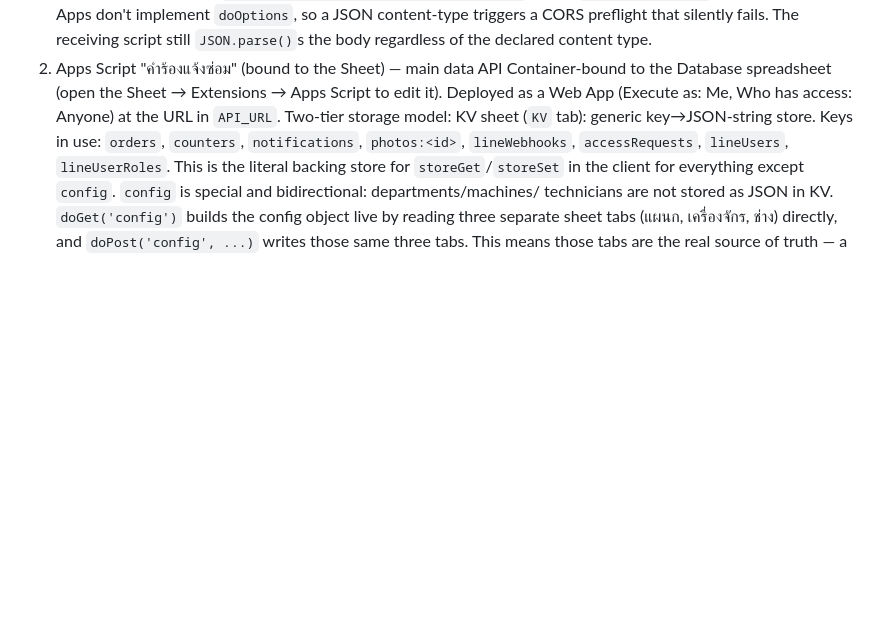
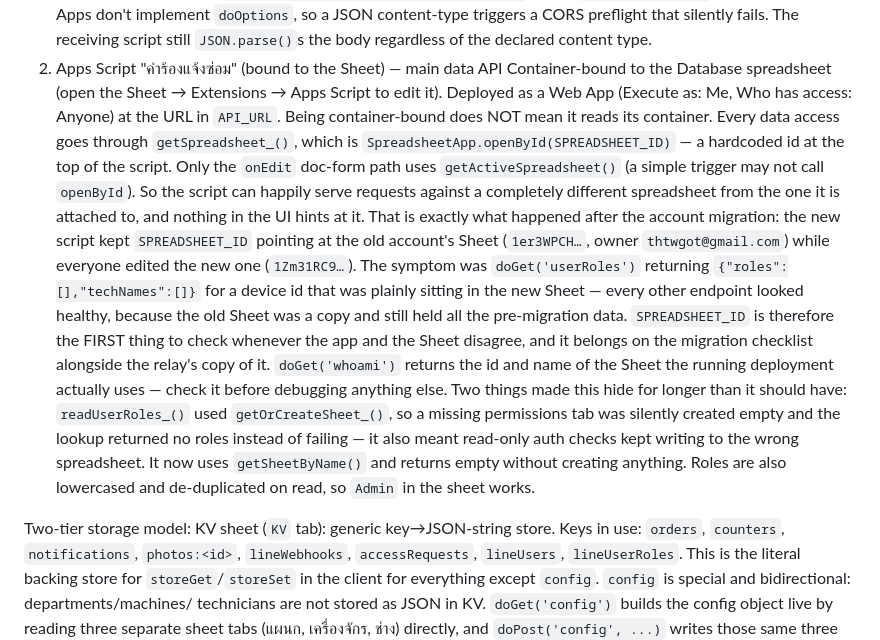
Before and after one commit to mnpchatai/Maintanance-MT, a Markdown page: Claude.MD, the part around the change. Rendered like a GitHub page; blank space fills up the shorter version.

Commit message:
Claude.MD: บันทึกกับดัก SPREADSHEET_ID ของสคริปต์หลัก
การที่สคริปต์ผูกกับชีต (container-bound) ไม่ได้แปลว่ามันอ่านชีตที่ผูกอยู่ —
getSpreadsheet_() ใช้ openById(SPREADSHEET_ID) ซึ่ง hardcode ไว้หัวไฟล์ มีแต่
เส้นทาง onEdit เท่านั้นที่ใช้ getActiveSpreadsheet() เอกสารเดิมเขียนไว้ว่า
"container-bound" เฉยๆ ทำให้เช็กลิสต์ตอนย้ายบัญชีมองข้ามไป

หลังย้ายบัญชี สคริปต์ใหม่ยังชี้ SPREADSHEET_ID ไปชีตของบัญชีเก่า
(1er3WPCH... เจ้าของ thtwgot@gmail.com) ขณะที่ทุกคนแก้ชีตใหม่ (1Zm31RC9...)
อาการคือ doGet('userRoles') คืน {"roles":[],"techNames":[]} ให้กับรหัสประจำเครื่อง
ที่มีอยู่ในชีตใหม่ชัดเจน ส่วน endpoint อื่นดูปกติหมดเพราะชีตเก่าเป็นสำเนาที่มี
ข้อมูลก่อนย้ายครบ

Co-Authored-By: Claude Opus 5 <noreply@anthropic.com>
Claude-Session: https://claude.ai/code/session_01BicjMhR77tsNGrjd8t2btM

```diff
--- a/Claude.MD
+++ b/Claude.MD
@@ -163,6 +163,32 @@ triggers a CORS preflight that silently fails. The receiving script still
 Container-bound to the Database spreadsheet (open the Sheet → Extensions →
 Apps Script to edit it). Deployed as a Web App (Execute as: Me, Who has
 access: Anyone) at the URL in `API_URL`.
+Being container-bound does NOT mean it reads its container. Every data
+access goes through `getSpreadsheet_()`, which is
+`SpreadsheetApp.openById(SPREADSHEET_ID)` — a hardcoded id at the top of the
+script. Only the `onEdit` doc-form path uses
+`getActiveSpreadsheet()` (a simple trigger may not call `openById`). So the
+script can happily serve requests against a completely different
+spreadsheet from the one it is attached to, and nothing in the UI hints at
+it. That is exactly what happened after the account migration: the new
+script kept `SPREADSHEET_ID` pointing at the old account's Sheet
+(`1er3WPCH…`, owner `thtwgot@gmail.com`) while everyone edited the new one
+(`1Zm31RC9…`). The symptom was `doGet('userRoles')` returning
+`{"roles":[],"techNames":[]}` for a device id that was plainly sitting in
+the new Sheet — every other endpoint looked healthy, because the old Sheet
+was a copy and still held all the pre-migration data. `SPREADSHEET_ID` is
+therefore the FIRST thing to check whenever the app and the Sheet disagree,
+and it belongs on the migration checklist alongside the relay's copy of it.
+`doGet('whoami')` returns the id and name of the Sheet the running
+deployment actually uses — check it before debugging anything else.
+Two things made this hide for longer than it should have:
+`readUserRoles_()` used `getOrCreateSheet_()`, so a missing permissions tab
+was silently created empty and the lookup returned no roles instead of
+failing — it also meant read-only auth checks kept writing to the wrong
+spreadsheet. It now uses `getSheetByName()` and returns empty without
+creating anything. Roles are also lowercased and de-duplicated on read, so
+`Admin` in the sheet works.
+
 Two-tier storage model:
 KV sheet (`KV` tab): generic key→JSON-string store. Keys in use:
 `orders`, `counters`, `notifications`, `photos:<id>`, `lineWebhooks`,
```
